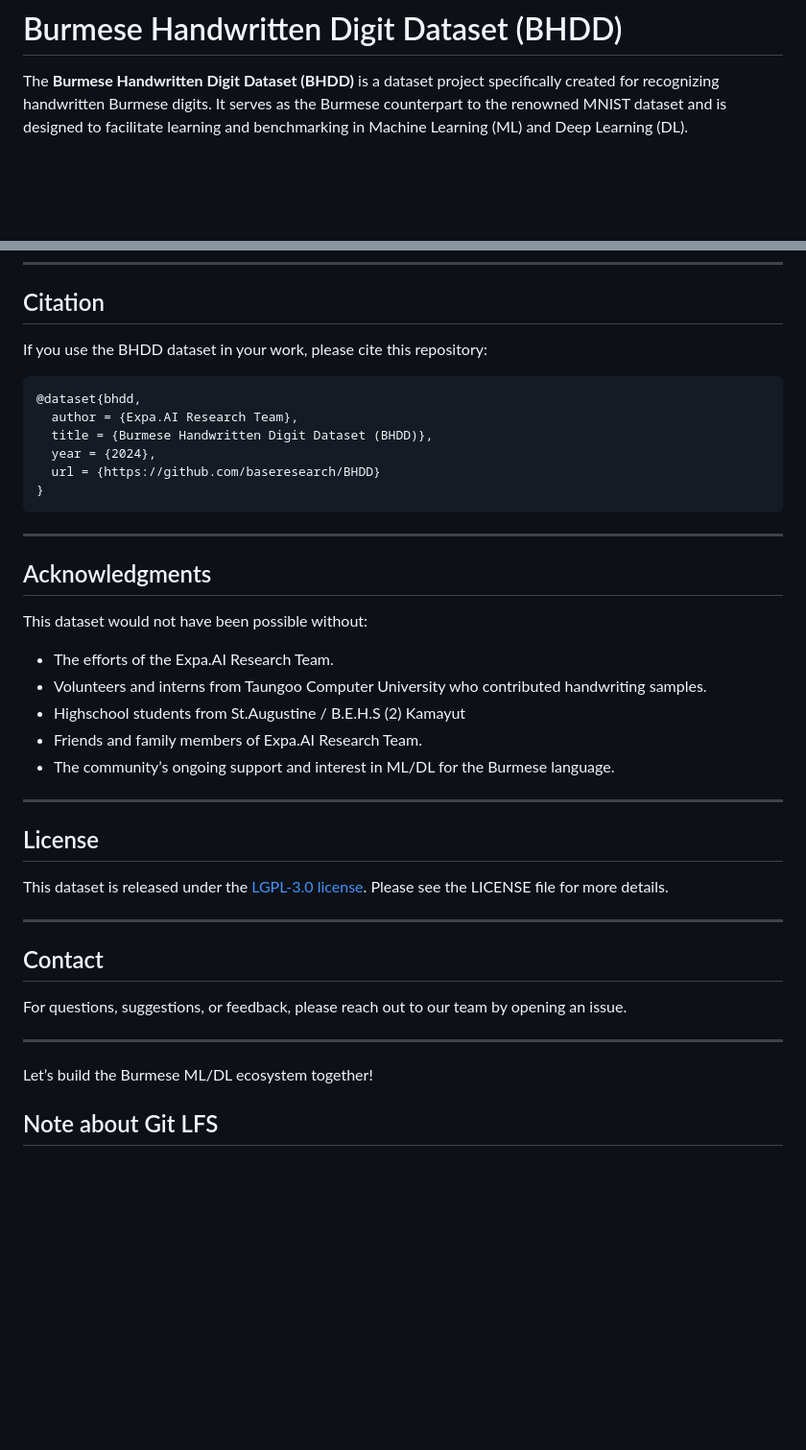
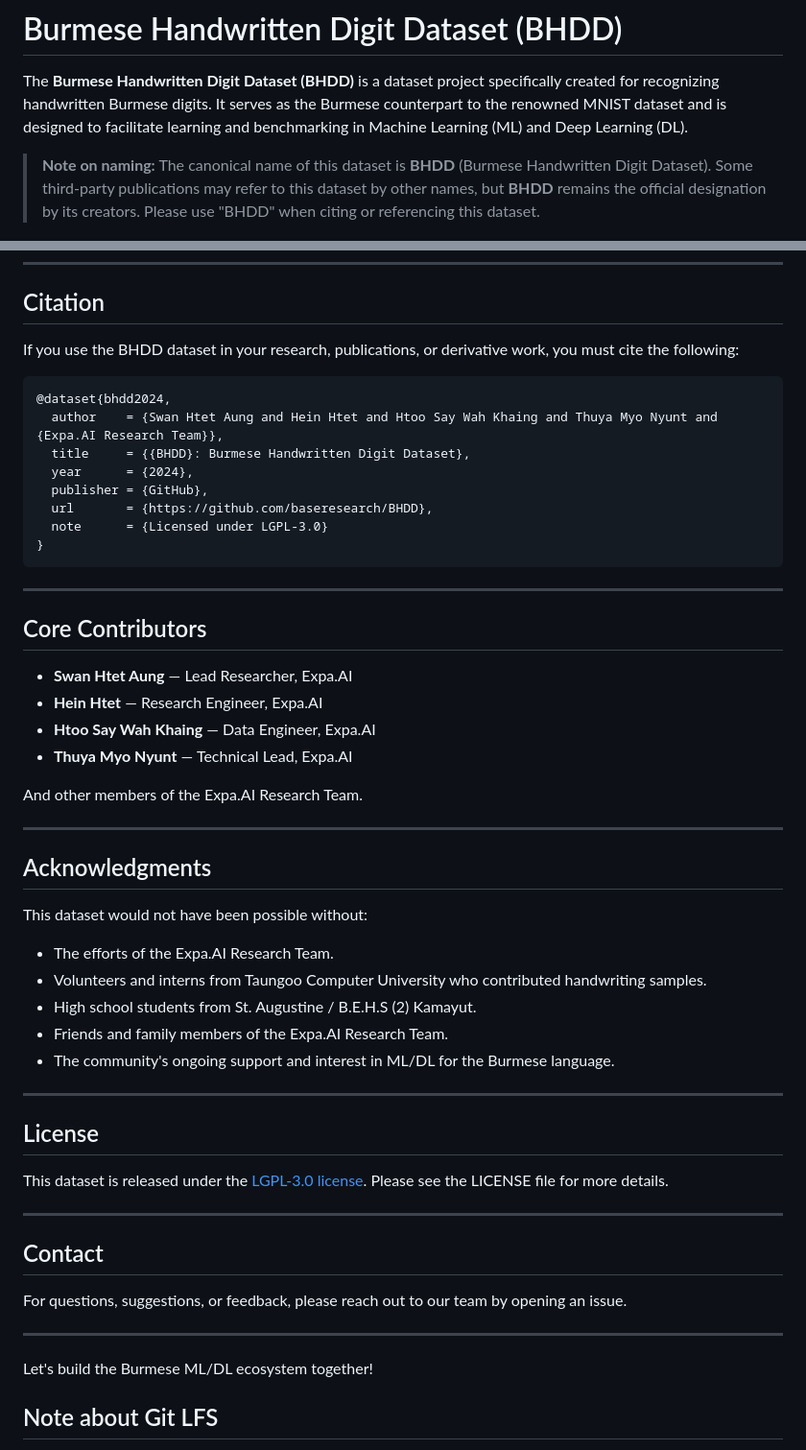
Before and after one commit to baseresearch/BHDD, a Markdown page: README.md, 2 parts joined by grey strips. Shown at 96% size. Drawn GitHub-style; blank space fills up the shorter version.

Commit message:
docs: update citation format with named contributors and usage terms

````diff
--- a/README.md
+++ b/README.md
@@ -1,6 +1,8 @@
 # Burmese Handwritten Digit Dataset (BHDD)
 
 The **Burmese Handwritten Digit Dataset (BHDD)** is a dataset project specifically created for recognizing handwritten Burmese digits. It serves as the Burmese counterpart to the renowned MNIST dataset and is designed to facilitate learning and benchmarking in Machine Learning (ML) and Deep Learning (DL).
+
+> **Note on naming:** The canonical name of this dataset is **BHDD** (Burmese Handwritten Digit Dataset). Some third-party publications may refer to this dataset by other names, but **BHDD** remains the official designation by its creators. Please use "BHDD" when citing or referencing this dataset.
 
 ![Sample Images](images/sample.png)
 
@@ -63,16 +65,29 @@ For contributions, please fork the repository, make your changes, and submit a p
 
 ## Citation
 
-If you use the BHDD dataset in your work, please cite this repository:
+If you use the BHDD dataset in your research, publications, or derivative work, you must cite the following:
 
-```
-@dataset{bhdd,
-  author = {Expa.AI Research Team},
-  title = {Burmese Handwritten Digit Dataset (BHDD)},
-  year = {2024},
-  url = {https://github.com/baseresearch/BHDD}
+```bibtex
+@dataset{bhdd2024,
+  author    = {Swan Htet Aung and Hein Htet and Htoo Say Wah Khaing and Thuya Myo Nyunt and {Expa.AI Research Team}},
+  title     = {{BHDD}: Burmese Handwritten Digit Dataset},
+  year      = {2024},
+  publisher = {GitHub},
+  url       = {https://github.com/baseresearch/BHDD},
+  note      = {Licensed under LGPL-3.0}
 }
 ```
+
+---
+
+## Core Contributors
+
+- **Swan Htet Aung** — Lead Researcher, Expa.AI
+- **Hein Htet** — Research Engineer, Expa.AI
+- **Htoo Say Wah Khaing** — Data Engineer, Expa.AI
+- **Thuya Myo Nyunt** — Technical Lead, Expa.AI
+
+And other members of the Expa.AI Research Team.
 
 ---
 
@@ -81,9 +96,9 @@ If you use the BHDD dataset in your work, please cite this repository:
 This dataset would not have been possible without:
 - The efforts of the Expa.AI Research Team.
 - Volunteers and interns from Taungoo Computer University who contributed handwriting samples.
-- Highschool students from St.Augustine / B.E.H.S (2) Kamayut
-- Friends and family members of Expa.AI Research Team.
-- The community’s ongoing support and interest in ML/DL for the Burmese language.
+- High school students from St. Augustine / B.E.H.S (2) Kamayut.
+- Friends and family members of the Expa.AI Research Team.
+- The community's ongoing support and interest in ML/DL for the Burmese language.
 
 ---
 
@@ -99,7 +114,7 @@ For questions, suggestions, or feedback, please reach out to our team by opening
 
 ---
 
-Let’s build the Burmese ML/DL ecosystem together!
+Let's build the Burmese ML/DL ecosystem together!
 
 ## Note about Git LFS
 If you clone this repository without installing Git LFS, you will only fetch the pointer file for the dataset.
````
